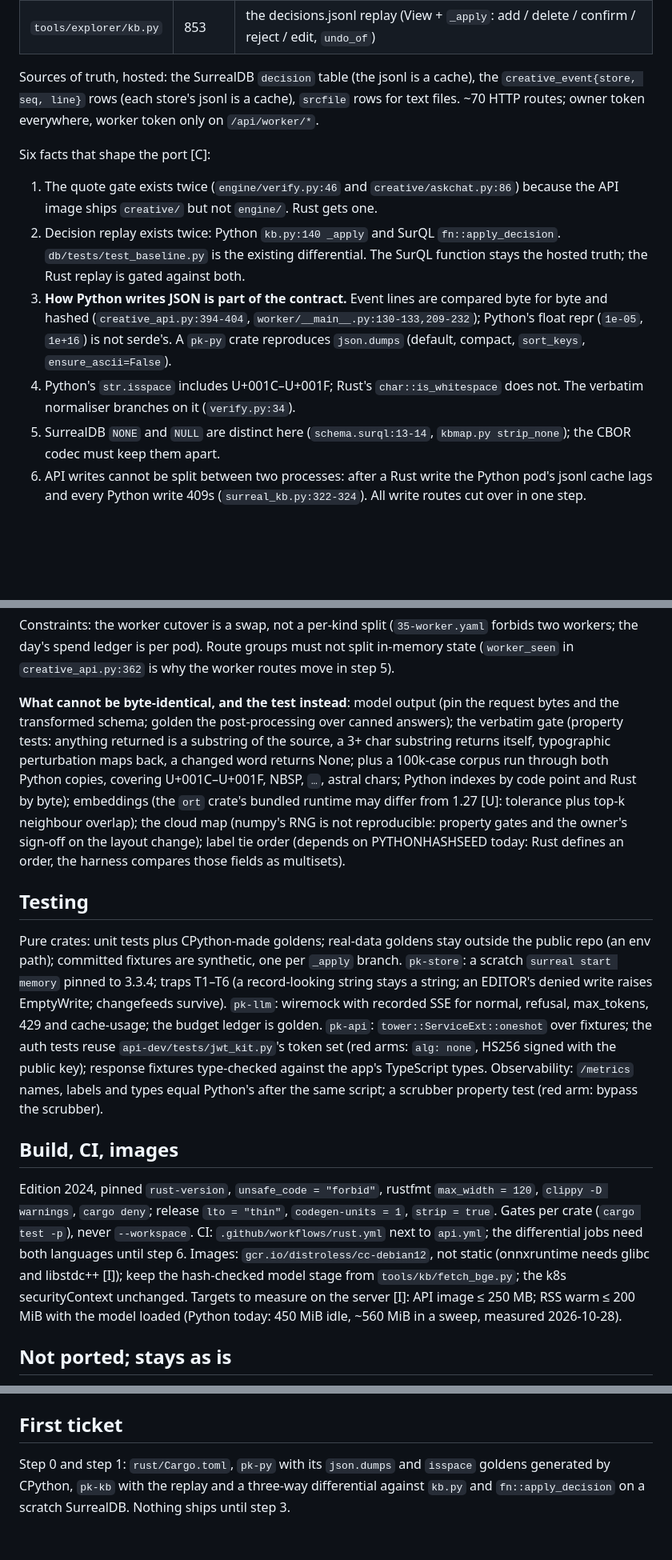
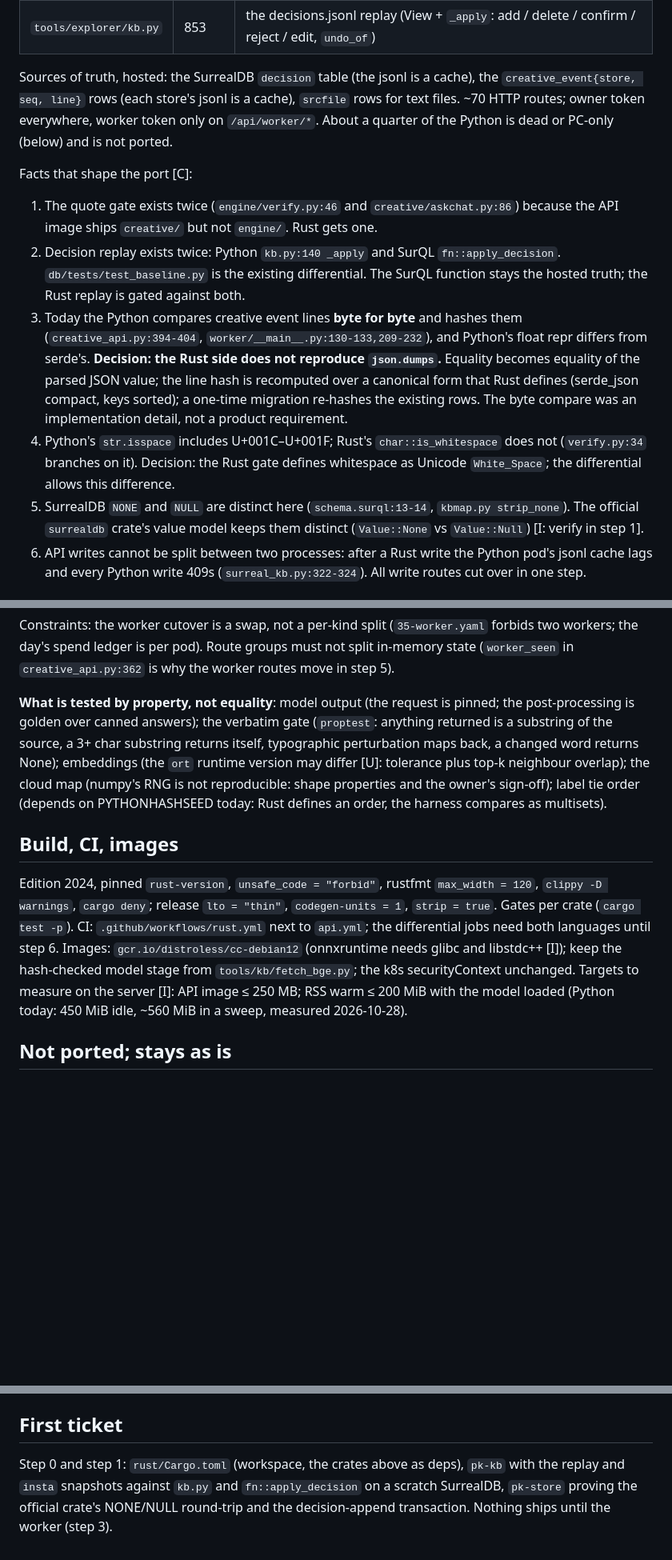
Before and after one commit to t3chnicallyinclined/punchable, a Markdown page: docs/RUST.md, 3 parts joined by grey strips. Shown at 80% size. GitHub-like rendering; blank space fills up the shorter version.

```diff
--- a/docs/RUST.md
+++ b/docs/RUST.md
@@ -28,20 +33,22 @@ core (UniFFI) earns its place only when a feature needs it (on-device transcript
 
 Sources of truth, hosted: the SurrealDB `decision` table (the jsonl is a cache), the `creative_event{store, seq,
 line}` rows (each store's jsonl is a cache), `srcfile` rows for text files. ~70 HTTP routes; owner token everywhere,
-worker token only on `/api/worker/*`.
+worker token only on `/api/worker/*`. About a quarter of the Python is dead or PC-only (below) and is not ported.
 
-Six facts that shape the port [C]:
+Facts that shape the port [C]:
 
 1. The quote gate exists twice (`engine/verify.py:46` and `creative/askchat.py:86`) because the API image ships
    `creative/` but not `engine/`. Rust gets one.
 2. Decision replay exists twice: Python `kb.py:140 _apply` and SurQL `fn::apply_decision`. `db/tests/test_baseline.py`
    is the existing differential. The SurQL function stays the hosted truth; the Rust replay is gated against both.
-3. **How Python writes JSON is part of the contract.** Event lines are compared byte for byte and hashed
-   (`creative_api.py:394-404`, `worker/__main__.py:130-133,209-232`); Python's float repr (`1e-05`, `1e+16`) is not
-   serde's. A `pk-py` crate reproduces `json.dumps` (default, compact, `sort_keys`, `ensure_ascii=False`).
-4. Python's `str.isspace` includes U+001C–U+001F; Rust's `char::is_whitespace` does not. The verbatim normaliser
-   branches on it (`verify.py:34`).
-5. SurrealDB `NONE` and `NULL` are distinct here (`schema.surql:13-14`, `kbmap.py strip_none`); the CBOR codec must
-   keep them apart.
+3. Today the Python compares creative event lines **byte for byte** and hashes them (`creative_api.py:394-404`,
+   `worker/__main__.py:130-133,209-232`), and Python's float repr differs from serde's. **Decision: the Rust side does
+   not reproduce `json.dumps`.** Equality becomes equality of the parsed JSON value; the line hash is recomputed over
+   a canonical form that Rust defines (serde_json compact, keys sorted); a one-time migration re-hashes the existing
+   rows. The byte compare was an implementation detail, not a product requirement.
+4. Python's `str.isspace` includes U+001C–U+001F; Rust's `char::is_whitespace` does not (`verify.py:34` branches on
+   it). Decision: the Rust gate defines whitespace as Unicode `White_Space`; the differential allows this difference.
+5. SurrealDB `NONE` and `NULL` are distinct here (`schema.surql:13-14`, `kbmap.py strip_none`). The official
+   `surrealdb` crate's value model keeps them distinct (`Value::None` vs `Value::Null`) [I: verify in step 1].
 6. API writes cannot be split between two processes: after a Rust write the Python pod's jsonl cache lags and every
    Python write 409s (`surreal_kb.py:322-324`). All write routes cut over in one step.
@@ -117,35 +136,21 @@ Constraints: the worker cutover is a swap, not a per-kind split (`35-worker.yaml
 ledger is per pod). Route groups must not split in-memory state (`worker_seen` in `creative_api.py:362` is why the
 worker routes move in step 5).
 
-**What cannot be byte-identical, and the test instead**: model output (pin the request bytes and the transformed
-schema; golden the post-processing over canned answers); the verbatim gate (property tests: anything returned is a
-substring of the source, a 3+ char substring returns itself, typographic perturbation maps back, a changed word
-returns None; plus a 100k-case corpus run through both Python copies, covering U+001C–U+001F, NBSP, `…`, astral chars;
-Python indexes by code point and Rust by byte); embeddings (the `ort` crate's bundled runtime may differ from 1.27 [U]:
-tolerance plus top-k neighbour overlap); the cloud map (numpy's RNG is not reproducible: property gates and the
-owner's sign-off on the layout change); label tie order (depends on PYTHONHASHSEED today: Rust defines an order, the
-harness compares those fields as multisets).
-
-## Testing
-
-Pure crates: unit tests plus CPython-made goldens; real-data goldens stay outside the public repo (an env path);
-committed fixtures are synthetic, one per `_apply` branch. `pk-store`: a scratch `surreal start memory` pinned to
-3.3.4; traps T1–T6 (a record-looking string stays a string; an EDITOR's denied write raises EmptyWrite; changefeeds
-survive). `pk-llm`: wiremock with recorded SSE for normal, refusal, max_tokens, 429 and cache-usage; the budget ledger
-is golden. `pk-api`: `tower::ServiceExt::oneshot` over fixtures; the auth tests reuse `api-dev/tests/jwt_kit.py`'s
-token set (red arms: `alg: none`, HS256 signed with the public key); response fixtures type-checked against the app's
-TypeScript types. Observability: `/metrics` names, labels and types equal Python's after the same script; a scrubber
-property test (red arm: bypass the scrubber).
+**What is tested by property, not equality**: model output (the request is pinned; the post-processing is golden
+over canned answers); the verbatim gate (`proptest`: anything returned is a substring of the source, a 3+ char
+substring returns itself, typographic perturbation maps back, a changed word returns None); embeddings (the `ort`
+runtime version may differ [U]: tolerance plus top-k neighbour overlap); the cloud map (numpy's RNG is not
+reproducible: shape properties and the owner's sign-off); label tie order (depends on PYTHONHASHSEED today: Rust
+defines an order, the harness compares as multisets).
 
 ## Build, CI, images
 
 Edition 2024, pinned `rust-version`, `unsafe_code = "forbid"`, rustfmt `max_width = 120`, `clippy -D warnings`,
-`cargo deny`; release `lto = "thin"`, `codegen-units = 1`, `strip = true`. Gates per crate (`cargo test -p`), never
-`--workspace`. CI: `.github/workflows/rust.yml` next to `api.yml`; the differential jobs need both languages until
-step 6. Images: `gcr.io/distroless/cc-debian12`, not static (onnxruntime needs glibc and libstdc++ [I]); keep the
-hash-checked model stage from `tools/kb/fetch_bge.py`; the k8s securityContext unchanged. Targets to measure on the
-server [I]: API image ≤ 250 MB; RSS warm ≤ 200 MiB with the model loaded (Python today: 450 MiB idle, ~560 MiB in a
-sweep, measured 2026-10-28).
+`cargo deny`; release `lto = "thin"`, `codegen-units = 1`, `strip = true`. Gates per crate (`cargo test -p`). CI:
+`.github/workflows/rust.yml` next to `api.yml`; the differential jobs need both languages until step 6. Images:
+`gcr.io/distroless/cc-debian12` (onnxruntime needs glibc and libstdc++ [I]); keep the hash-checked model stage from
+`tools/kb/fetch_bge.py`; the k8s securityContext unchanged. Targets to measure on the server [I]: API image ≤ 250 MB;
+RSS warm ≤ 200 MiB with the model loaded (Python today: 450 MiB idle, ~560 MiB in a sweep, measured 2026-10-28).
 
 ## Not ported; stays as is
 
@@ -159,6 +164,6 @@ Stays TypeScript: `app/` (Expo React Native) and `infra/web`.
 
 ## First ticket
 
-Step 0 and step 1: `rust/Cargo.toml`, `pk-py` with its `json.dumps` and `isspace` goldens generated by CPython,
-`pk-kb` with the replay and a three-way differential against `kb.py` and `fn::apply_decision` on a scratch SurrealDB.
-Nothing ships until step 3.
+Step 0 and step 1: `rust/Cargo.toml` (workspace, the crates above as deps), `pk-kb` with the replay and `insta`
+snapshots against `kb.py` and `fn::apply_decision` on a scratch SurrealDB, `pk-store` proving the official crate's
+NONE/NULL round-trip and the decision-append transaction. Nothing ships until the worker (step 3).
```
Also changed, not shown: other parts of docs/RUST.md (+56 -39 lines), docs/HANDOVER.md (+1 -1 lines).
